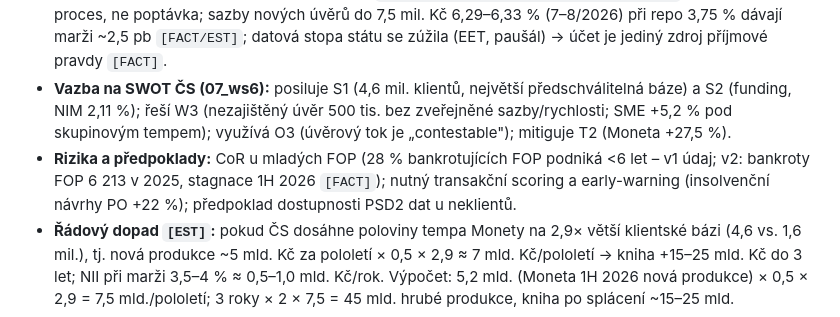
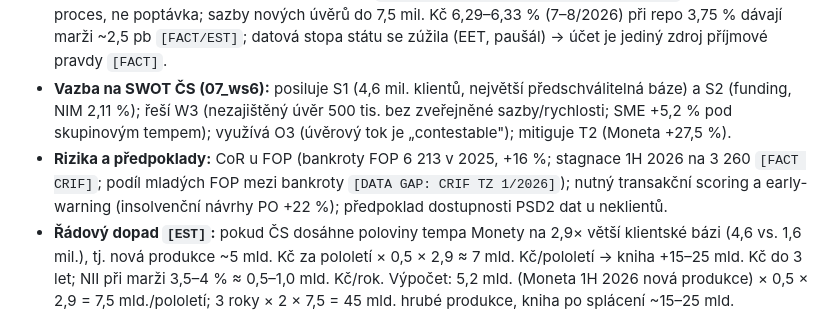
Before and after one commit to MichalCernohorsky/bank_peers, a Markdown page: research/small_business_cz_v2/06_ws5_gap.md, the part around the change. Rendered like a GitHub page.

```diff
--- a/research/small_business_cz_v2/06_ws5_gap.md
+++ b/research/small_business_cz_v2/06_ws5_gap.md
@@ -108,7 +108,7 @@ Vybrány podle váženého součtu s podmínkou MECE (sloučeny překrývající
 - **Důkaz úspěchu:** Moneta: nové small-business splátkové úvěry 1Q 2026 2 138 mil. Kč (+20 % y/y), NPL Commercial 0,9 %, impairment Commercial 1Q 2026 +22 mil. Kč (rozpuštění) `[FACT, IR xlsx]`; challenger a specialist banky 60 % hrubých SME úvěrů v UK 2025 `[FACT BBB]`.
 - **Proč zafunguje v ČR:** jen ~25 % firem se o externí financování pokusilo, >1/3 úvěr odmítá, 34 % živnostníků financuje byznys osobní půjčkou `[FACT AMSP/Home Credit, datum neznámé]` – bariéra je proces, ne poptávka; sazby nových úvěrů do 7,5 mil. Kč 6,29–6,33 % (7–8/2026) při repo 3,75 % dávají marži ~2,5 pb `[FACT/EST]`; datová stopa státu se zúžila (EET, paušál) → účet je jediný zdroj příjmové pravdy `[FACT]`.
 - **Vazba na SWOT ČS (07_ws6):** posiluje S1 (4,6 mil. klientů, největší předschválitelná báze) a S2 (funding, NIM 2,11 %); řeší W3 (nezajištěný úvěr 500 tis. bez zveřejněné sazby/rychlosti; SME +5,2 % pod skupinovým tempem); využívá O3 (úvěrový tok je „contestable"); mitiguje T2 (Moneta +27,5 %).
-- **Rizika a předpoklady:** CoR u mladých FOP (28 % bankrotujících FOP podniká <6 let – v1 údaj; v2: bankroty FOP 6 213 v 2025, stagnace 1H 2026 `[FACT]`); nutný transakční scoring a early-warning (insolvenční návrhy PO +22 %); předpoklad dostupnosti PSD2 dat u neklientů.
+- **Rizika a předpoklady:** CoR u FOP (bankroty FOP 6 213 v 2025, +16 %; stagnace 1H 2026 na 3 260 `[FACT CRIF]`; podíl mladých FOP mezi bankroty `[DATA GAP: CRIF TZ 1/2026]`); nutný transakční scoring a early-warning (insolvenční návrhy PO +22 %); předpoklad dostupnosti PSD2 dat u neklientů.
 - **Řádový dopad `[EST]`:** pokud ČS dosáhne poloviny tempa Monety na 2,9× větší klientské bázi (4,6 vs. 1,6 mil.), tj. nová produkce ~5 mld. Kč za pololetí × 0,5 × 2,9 ≈ 7 mld. Kč/pololetí → kniha +15–25 mld. Kč do 3 let; NII při marži 3,5–4 % ≈ 0,5–1,0 mld. Kč/rok. Výpočet: 5,2 mld. (Moneta 1H 2026 nová produkce) × 0,5 × 2,9 = 7,5 mld./pololetí; 3 roky × 2 × 7,5 = 45 mld. hrubé produkce, kniha po splácení ~15–25 mld.
 - **Náročnost:** střední–vysoká (risk model, IT v George Business, procesy); 12–18 měsíců.
 - **Kdo z konkurentů to může udělat první:** Moneta už dělá; KB (Profi úvěr 1 mil. bez příjmů, KB+); ČSOB (Rychlý úvěr 150 tis. ihned).
```
Also changed, not shown: research/small_business_cz_v2/07_ws6_swot.md (added, +74 -0 lines), research/small_business_cz_v2/08_ws7_plan.md (added, +81 -0 lines).
